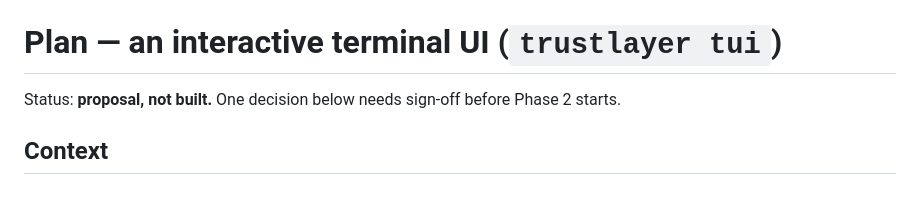
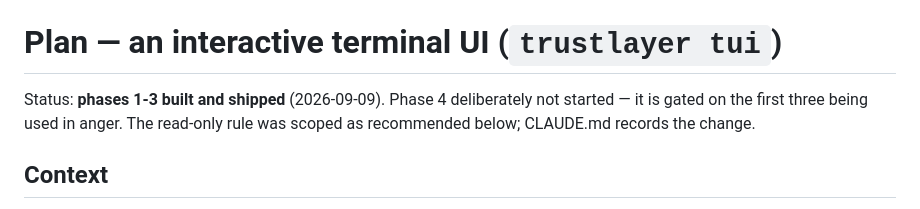
Before and after one commit to Suyash728/trustlayer, a Markdown page: docs/interactive-tui-plan.md, the part around the change. Rendered like a GitHub page.

```diff
--- a/docs/interactive-tui-plan.md
+++ b/docs/interactive-tui-plan.md
@@ -1,6 +1,8 @@
 # Plan — an interactive terminal UI (`trustlayer tui`)
 
-Status: **proposal, not built.** One decision below needs sign-off before Phase 2 starts.
+Status: **phases 1-3 built and shipped** (2026-09-09). Phase 4 deliberately not started —
+it is gated on the first three being used in anger. The read-only rule was scoped as
+recommended below; CLAUDE.md records the change.
 
 ## Context
 
```
Also changed, not shown: CLAUDE.md (+48 -4 lines), README.md (+24 -0 lines).
